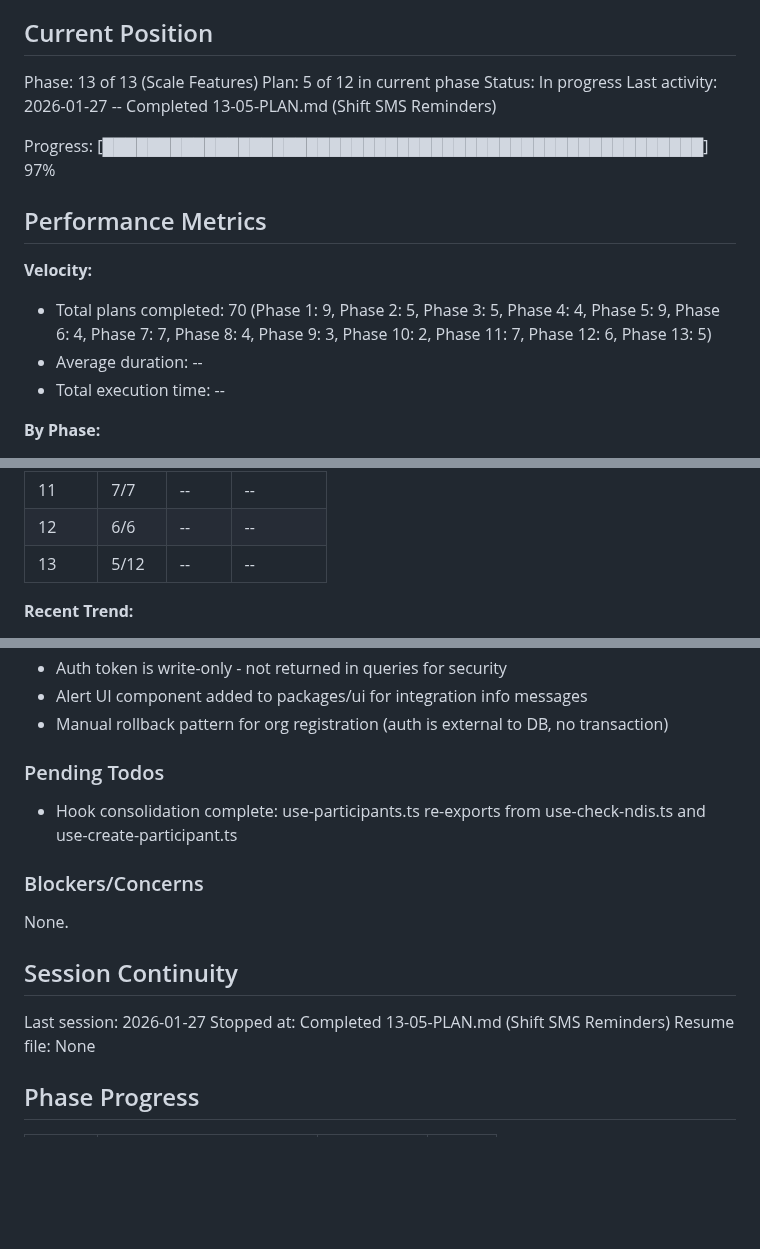
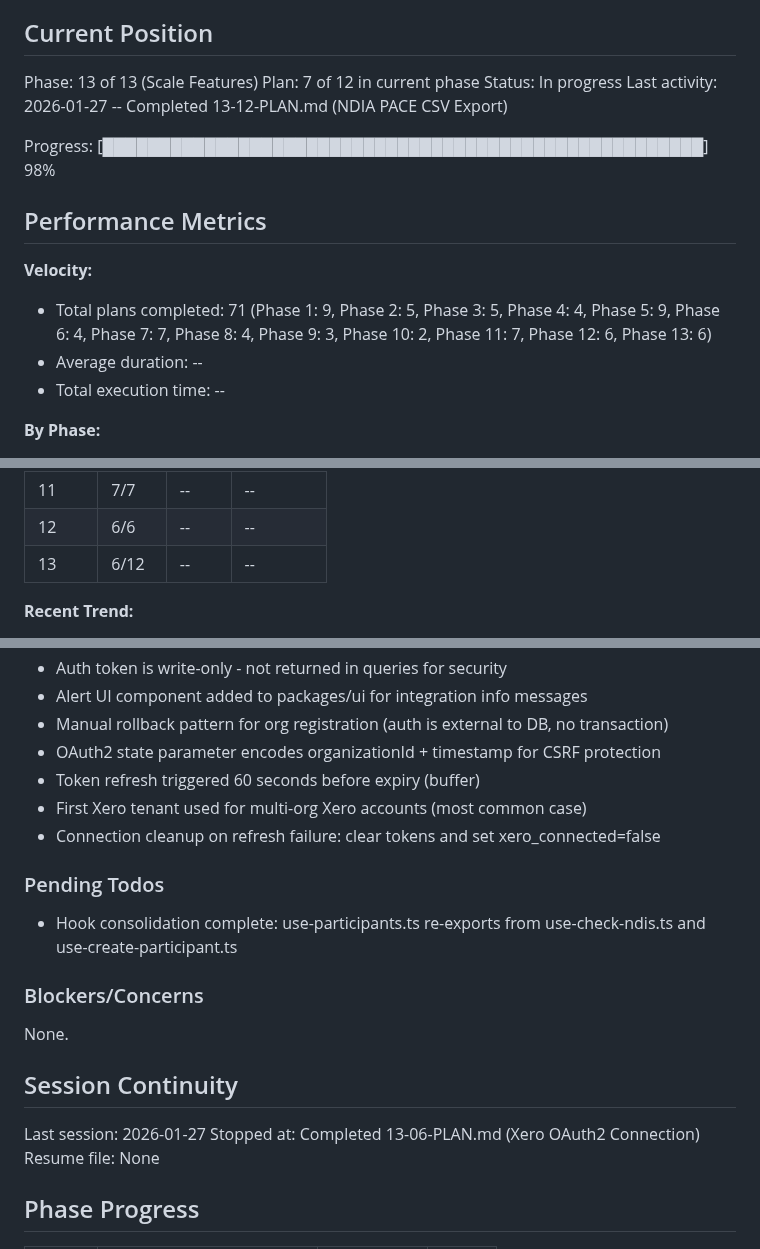
Before and after one commit to cleanupbro/ephraimcare-NDIS-portal, a Markdown page: .planning/STATE.md, 3 parts joined by grey strips. GitHub-like rendering; blank space fills up the shorter version.

Commit message:
docs(13-06): complete Xero OAuth2 connection plan
Tasks completed: 4/4
- Install Xero SDK
- Create OAuth2 connect endpoint
- Create OAuth2 callback handler
- Create client factory and disconnect endpoint

SUMMARY: .planning/phases/13-scale-features/13-06-SUMMARY.md

```diff
--- a/.planning/STATE.md
+++ b/.planning/STATE.md
@@ -10,16 +10,16 @@ See: .planning/PROJECT.md (updated 2026-01-24)
 ## Current Position
 
 Phase: 13 of 13 (Scale Features)
-Plan: 5 of 12 in current phase
+Plan: 7 of 12 in current phase
 Status: In progress
-Last activity: 2026-01-27 -- Completed 13-05-PLAN.md (Shift SMS Reminders)
+Last activity: 2026-01-27 -- Completed 13-12-PLAN.md (NDIA PACE CSV Export)
 
-Progress: [█████████████████████████████████████████████████████] 97%
+Progress: [█████████████████████████████████████████████████████] 98%
 
 ## Performance Metrics
 
 **Velocity:**
-- Total plans completed: 70 (Phase 1: 9, Phase 2: 5, Phase 3: 5, Phase 4: 4, Phase 5: 9, Phase 6: 4, Phase 7: 7, Phase 8: 4, Phase 9: 3, Phase 10: 2, Phase 11: 7, Phase 12: 6, Phase 13: 5)
+- Total plans completed: 71 (Phase 1: 9, Phase 2: 5, Phase 3: 5, Phase 4: 4, Phase 5: 9, Phase 6: 4, Phase 7: 7, Phase 8: 4, Phase 9: 3, Phase 10: 2, Phase 11: 7, Phase 12: 6, Phase 13: 6)
 - Average duration: --
 - Total execution time: --
 
@@ -39,7 +39,7 @@ Progress: [███████████████████████
 | 10 | 2/2 | -- | -- |
 | 11 | 7/7 | -- | -- |
 | 12 | 6/6 | -- | -- |
-| 13 | 5/12 | -- | -- |
+| 13 | 6/12 | -- | -- |
 
 **Recent Trend:**
 - Last 5 plans: --
@@ -172,6 +172,10 @@ Recent decisions affecting current work:
 - Auth token is write-only - not returned in queries for security
 - Alert UI component added to packages/ui for integration info messages
 - Manual rollback pattern for org registration (auth is external to DB, no transaction)
+- OAuth2 state parameter encodes organizationId + timestamp for CSRF protection
+- Token refresh triggered 60 seconds before expiry (buffer)
+- First Xero tenant used for multi-org Xero accounts (most common case)
+- Connection cleanup on refresh failure: clear tokens and set xero_connected=false
 
 ### Pending Todos
 
@@ -184,7 +188,7 @@ None.
 ## Session Continuity
 
 Last session: 2026-01-27
-Stopped at: Completed 13-05-PLAN.md (Shift SMS Reminders)
+Stopped at: Completed 13-06-PLAN.md (Xero OAuth2 Connection)
 Resume file: None
 
 ## Phase Progress
```
Also changed, not shown: other parts of .planning/STATE.md (+1 -0 lines), 1 other file.
